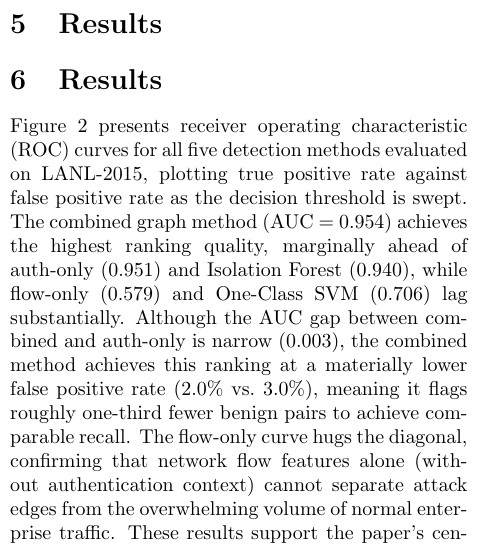
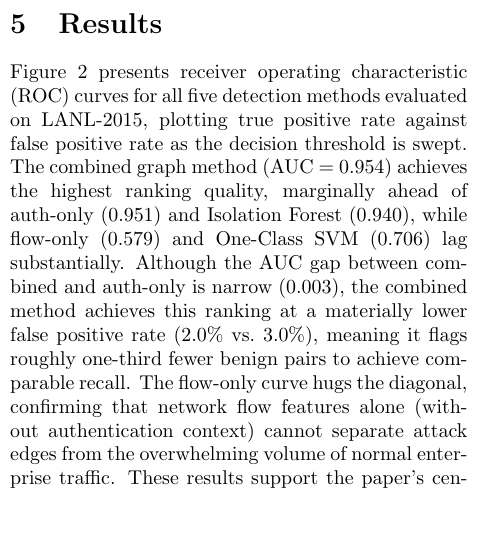
Before and after one commit to therealsamyak/Graph-based-Threat-Detection, a LaTeX document (report/Final_Report.tex): part of one column of page 6 of 8, cut so that both start at the same text, the shorter picture padded with empty space. Compiled offline with pdfLaTeX; a LaTeX package or settings file that is missing is left out.

Commit message:
removed dupe heading

```diff
--- a/report/Final_Report.tex
+++ b/report/Final_Report.tex
@@ -208,8 +208,6 @@ The pipeline is implemented in Python. igraph handles graph operations; scikit-l
 
 \section{Results}
 
-\section{Results}
-
 Figure~\ref{fig:roc} presents receiver operating characteristic (ROC) curves for all five detection methods evaluated on LANL-2015, plotting true positive rate against false positive rate as the decision threshold is swept. The combined graph method (AUC~$=$~0.954) achieves the highest ranking quality, marginally ahead of auth-only (0.951) and Isolation Forest (0.940), while flow-only (0.579) and One-Class SVM (0.706) lag substantially. Although the AUC gap between combined and auth-only is narrow (0.003), the combined method achieves this ranking at a materially lower false positive rate (2.0\% vs.\ 3.0\%), meaning it flags roughly one-third fewer benign pairs to achieve comparable recall. The flow-only curve hugs the diagonal, confirming that network flow features alone (without authentication context) cannot separate attack edges from the overwhelming volume of normal enterprise traffic. These results support the paper's central claim: multi-log graph construction yields the strongest detection because it combines complementary signals that neither source provides in isolation.
 
 \begin{figure}[htbp]
```
